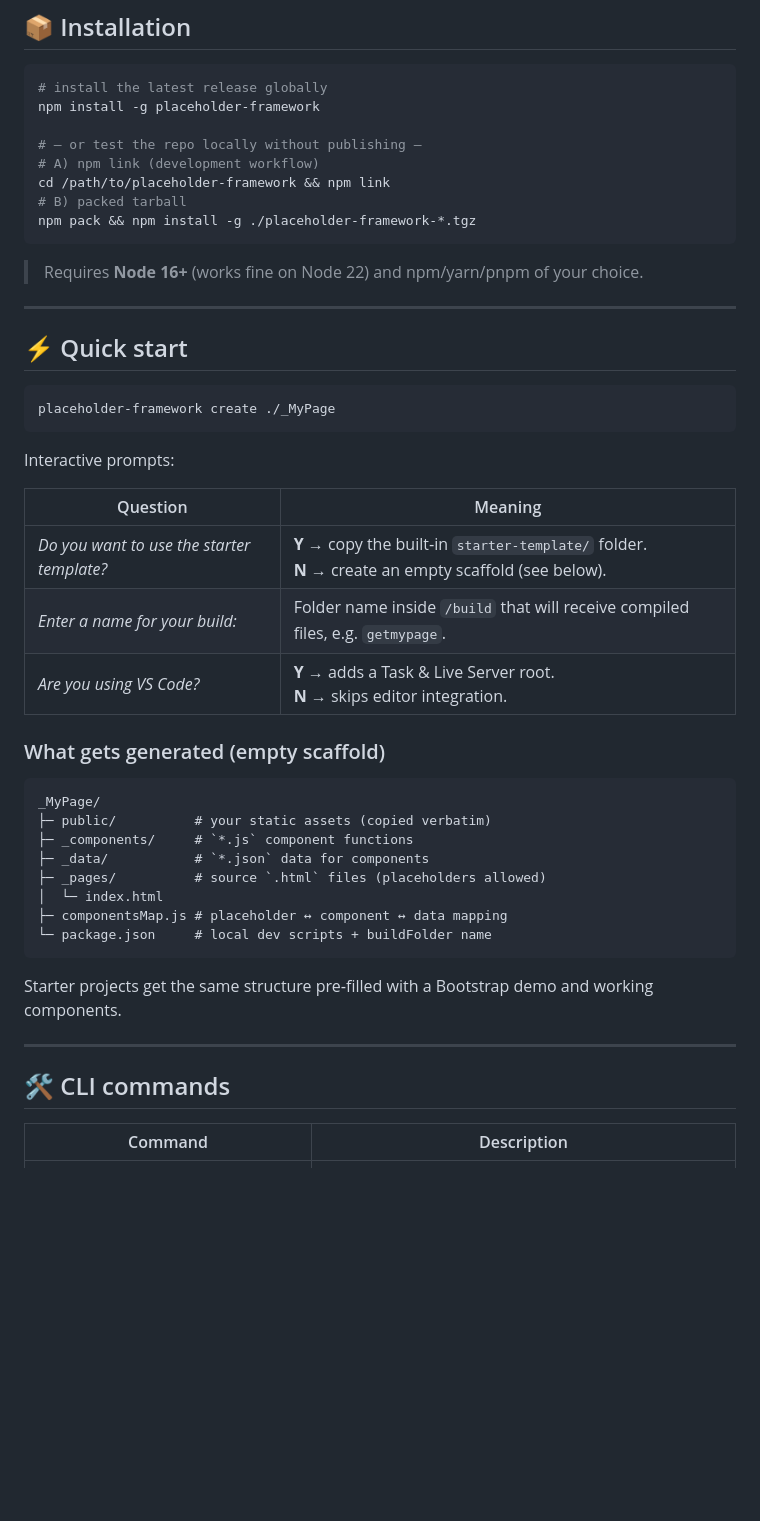
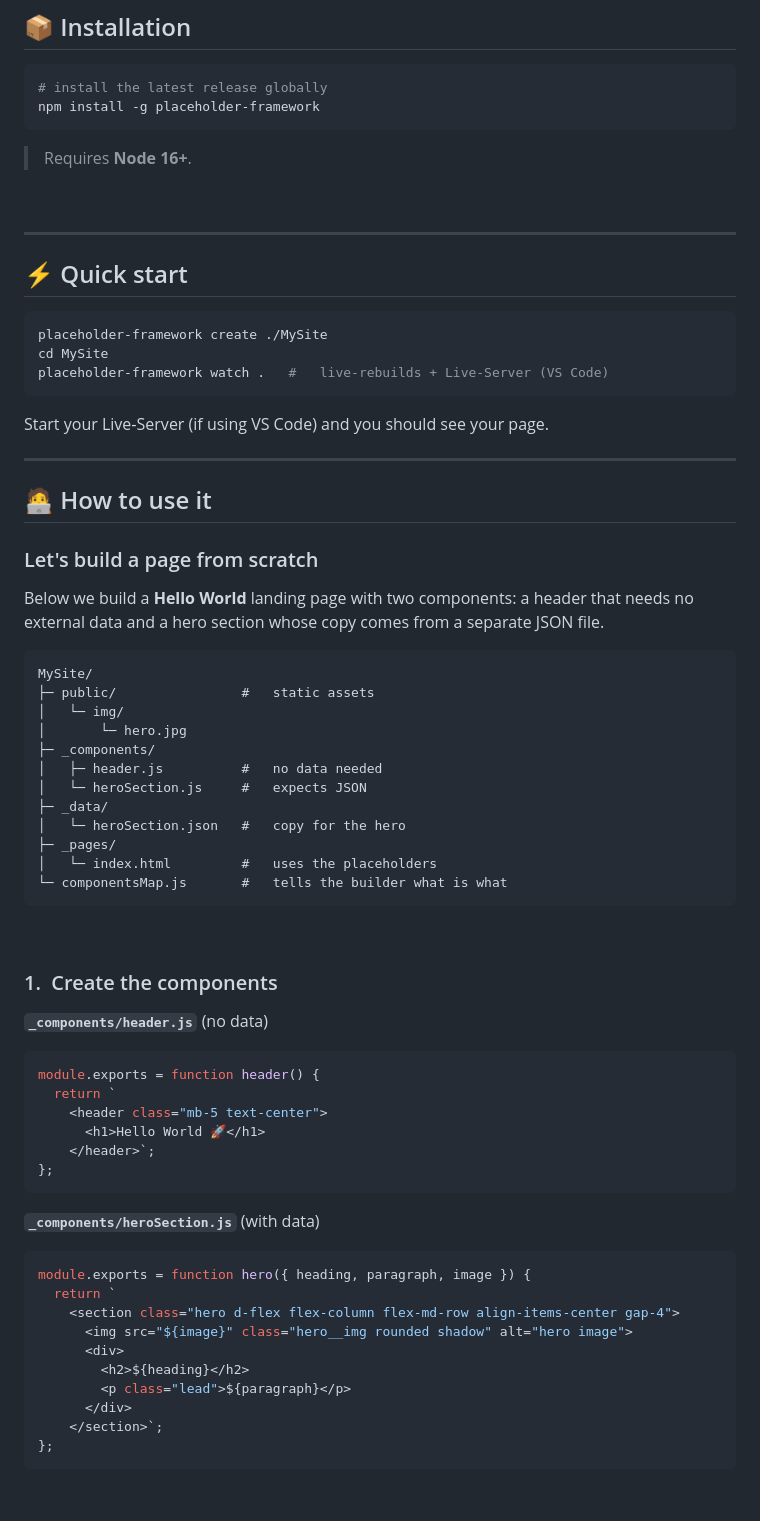
Before and after one commit to thothinnovations/placeholder-framework, a Markdown page: README.md, the part around the change printed below. GitHub-like rendering; blank space fills up the shorter version.

````diff
--- a/README.md
+++ b/README.md
@@ -25,47 +26,71 @@ A zero‑config static‑site generator that swaps HTML **comment placeholders**
 ```bash
 # install the latest release globally
 npm install -g placeholder-framework
-
-# — or test the repo locally without publishing —
-# A) npm link (development workflow)
-cd /path/to/placeholder-framework && npm link
-# B) packed tarball
-npm pack && npm install -g ./placeholder-framework-*.tgz
 ```
 
-> Requires **Node 16+** (works fine on Node 22) and npm/yarn/pnpm of your choice.
+> Requires **Node 16+**.
+
+<br>
 
 ---
 
-## ⚡  Quick start
+## ⚡️ Quick start
 
 ```bash
-placeholder-framework create ./_MyPage
+placeholder-framework create ./MySite
+cd MySite
+placeholder-framework watch .   #   live‑rebuilds + Live‑Server (VS Code)
 ```
-
-Interactive prompts:
-
-| Question | Meaning |
-|----------|---------|
-| *Do you want to use the starter template?* | **Y** → copy the built‑in `starter-template/` folder.<br>**N** → create an empty scaffold (see below). |
-| *Enter a name for your build:* | Folder name inside `/build` that will receive compiled files, e.g. `getmypage`. |
-| *Are you using VS Code?* | **Y** → adds a Task & Live Server root.<br>**N** → skips editor integration. |
-
-### What gets generated (empty scaffold)
-
-```
-_MyPage/
-├─ public/          # your static assets (copied verbatim)
-├─ _components/     # `*.js` component functions
-├─ _data/           # `*.json` data for components
-├─ _pages/          # source `.html` files (placeholders allowed)
-│  └─ index.html
-├─ componentsMap.js # placeholder ↔ component ↔ data mapping
-└─ package.json     # local dev scripts + buildFolder name
-```
-
-Starter projects get the same structure pre‑filled with a Bootstrap demo and working components.
+Start your Live‑Server (if using VS Code) and you should see your page.
+<br>
 
 ---
 
-## 🛠️  CLI commands
+## 🧑‍💻  How to use it
+### Let's build a page from scratch
+
+Below we build a **Hello World** landing page with two components: a header that needs no external data and a hero section whose copy comes from a separate JSON file.
+
+```
+MySite/
+├─ public/                #   static assets
+│   └─ img/
+│       └─ hero.jpg
+├─ _components/
+│   ├─ header.js          #   no data needed
+│   └─ heroSection.js     #   expects JSON
+├─ _data/
+│   └─ heroSection.json   #   copy for the hero
+├─ _pages/
+│   └─ index.html         #   uses the placeholders
+└─ componentsMap.js       #   tells the builder what is what
+```
+<br>
+
+### 1.  Create the components
+
+**`_components/header.js`** (no data)
+```js
+module.exports = function header() {
+  return `
+    <header class="mb-5 text-center">
+      <h1>Hello World 🚀</h1>
+    </header>`;
+};
+```
+
+**`_components/heroSection.js`** (with data)
+```js
+module.exports = function hero({ heading, paragraph, image }) {
+  return `
+    <section class="hero d-flex flex-column flex-md-row align-items-center gap-4">
+      <img src="${image}" class="hero__img rounded shadow" alt="hero image">
+      <div>
+        <h2>${heading}</h2>
+        <p class="lead">${paragraph}</p>
+      </div>
+    </section>`;
+};
+```
+<br>
+
````
Also changed, not shown: other parts of README.md (+90 -104 lines).
